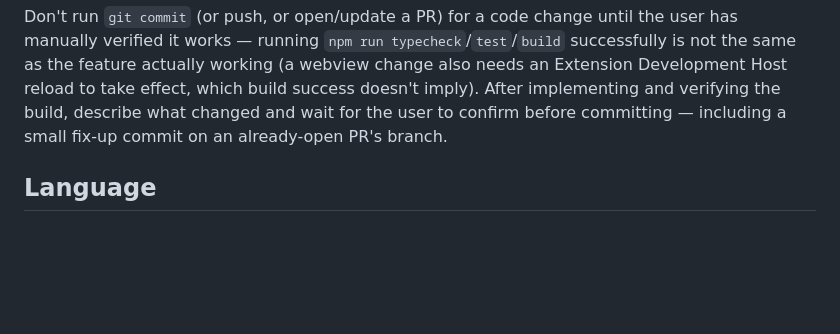
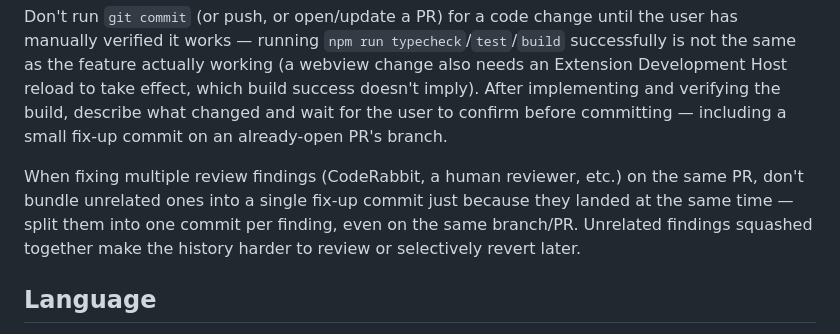
Before and after one commit to m-tmatma/revision-graph, a Markdown page: CLAUDE.md, the part around the change. Drawn GitHub-style; blank space fills up the shorter version.

Commit message:
docs: require separate commits per unrelated review finding
Co-Authored-By: Claude Sonnet 5 <noreply@anthropic.com>

```diff
--- a/CLAUDE.md
+++ b/CLAUDE.md
@@ -33,6 +33,12 @@ Host reload to take effect, which build success doesn't imply). After
 implementing and verifying the build, describe what changed and wait for
 the user to confirm before committing — including a small fix-up commit
 on an already-open PR's branch.
+
+When fixing multiple review findings (CodeRabbit, a human reviewer, etc.)
+on the same PR, don't bundle unrelated ones into a single fix-up commit
+just because they landed at the same time — split them into one commit
+per finding, even on the same branch/PR. Unrelated findings squashed
+together make the history harder to review or selectively revert later.
 
 ## Language
 
```
